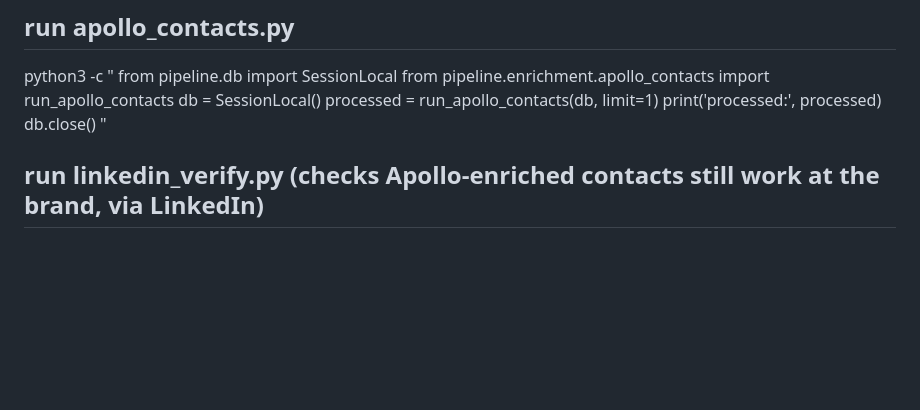
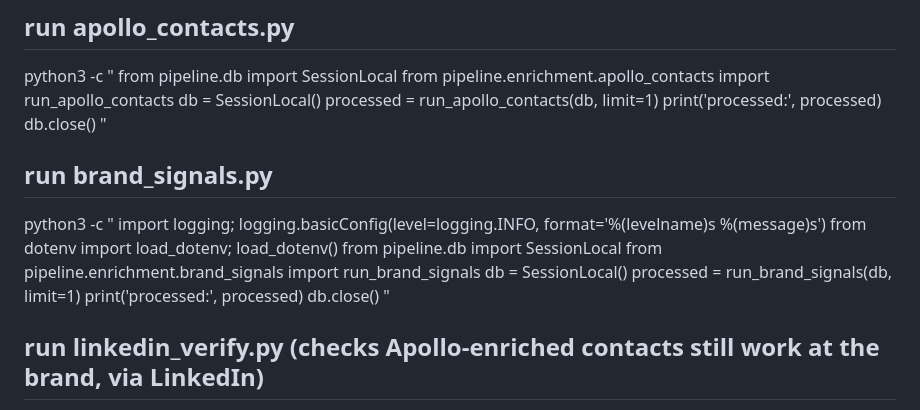
Before and after one commit to Axioware/MAVLIT-enrichment, a Markdown page: run_pipeline.md, the part around the change. GitHub-like rendering; blank space fills up the shorter version.

Commit message:
run command

```diff
--- a/run_pipeline.md
+++ b/run_pipeline.md
@@ -249,7 +249,17 @@ processed = run_apollo_contacts(db, limit=1)
 print('processed:', processed)
 db.close()
 "
-
+## run brand_signals.py
+python3 -c "
+import logging; logging.basicConfig(level=logging.INFO, format='%(levelname)s %(message)s')
+from dotenv import load_dotenv; load_dotenv()
+from pipeline.db import SessionLocal
+from pipeline.enrichment.brand_signals import run_brand_signals
+db = SessionLocal()
+processed = run_brand_signals(db, limit=1)
+print('processed:', processed)
+db.close()
+"
 ## run linkedin_verify.py (checks Apollo-enriched contacts still work at the brand, via LinkedIn)
 python3 -c "
 import logging; logging.basicConfig(level=logging.INFO, format='%(levelname)s %(message)s')
```
